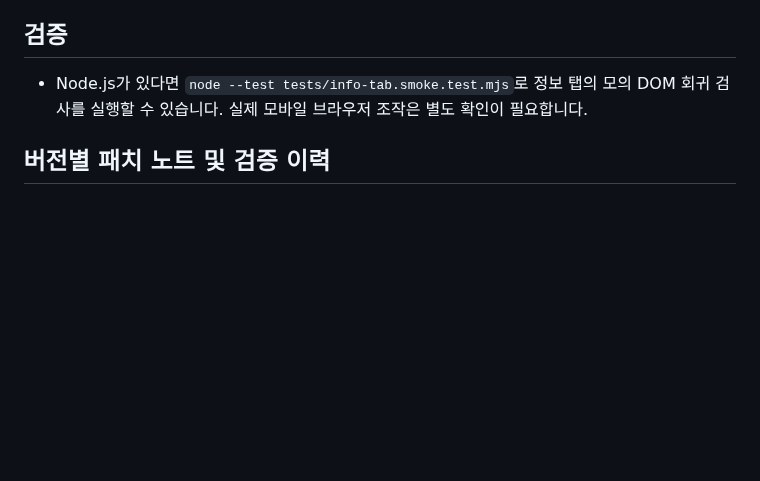
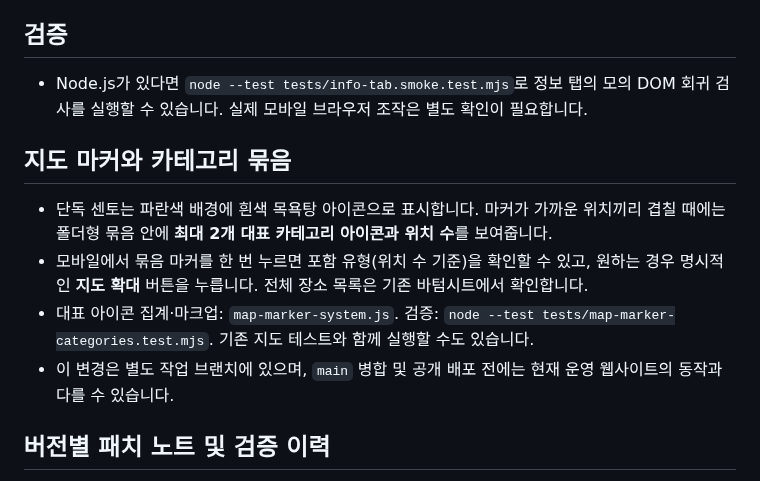
Before and after one commit to thandaPangda/tokyo-field-guide-2026, a Markdown page: README.md, the part around the change. GitHub-like rendering; blank space fills up the shorter version.

Commit message:
docs: explain marker categories, mobile controls and tests

```diff
--- a/README.md
+++ b/README.md
@@ -33,6 +33,13 @@
 
 - Node.js가 있다면 `node --test tests/info-tab.smoke.test.mjs`로 정보 탭의 모의 DOM 회귀 검사를 실행할 수 있습니다. 실제 모바일 브라우저 조작은 별도 확인이 필요합니다.
 
+## 지도 마커와 카테고리 묶음
+
+- 단독 센토는 파란색 배경에 흰색 목욕탕 아이콘으로 표시합니다. 마커가 가까운 위치끼리 겹칠 때에는 폴더형 묶음 안에 **최대 2개 대표 카테고리 아이콘과 위치 수**를 보여줍니다.
+- 모바일에서 묶음 마커를 한 번 누르면 포함 유형(위치 수 기준)을 확인할 수 있고, 원하는 경우 명시적인 **지도 확대** 버튼을 누릅니다. 전체 장소 목록은 기존 바텀시트에서 확인합니다.
+- 대표 아이콘 집계·마크업: `map-marker-system.js`. 검증: `node --test tests/map-marker-categories.test.mjs`. 기존 지도 테스트와 함께 실행할 수도 있습니다.
+- 이 변경은 별도 작업 브랜치에 있으며, `main` 병합 및 공개 배포 전에는 현재 운영 웹사이트의 동작과 다를 수 있습니다.
+
 ## 버전별 패치 노트 및 검증 이력
 
 - [CHANGELOG.md](CHANGELOG.md): 처음 게시한 v1.0.0과 미출시 변경안을 구분한 버전별 패치 노트. 이후 모든 수정 사항은 이 파일에 누적 기록합니다.
```
